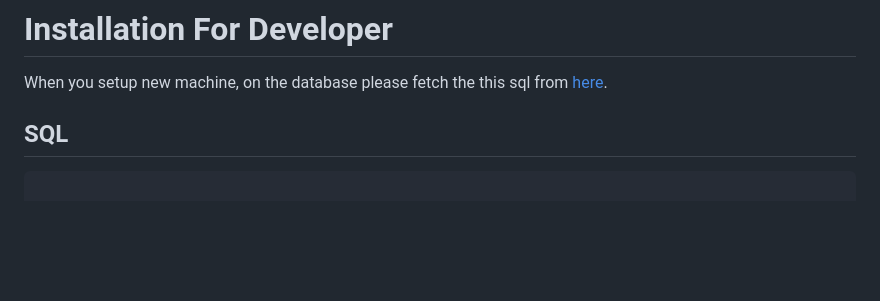
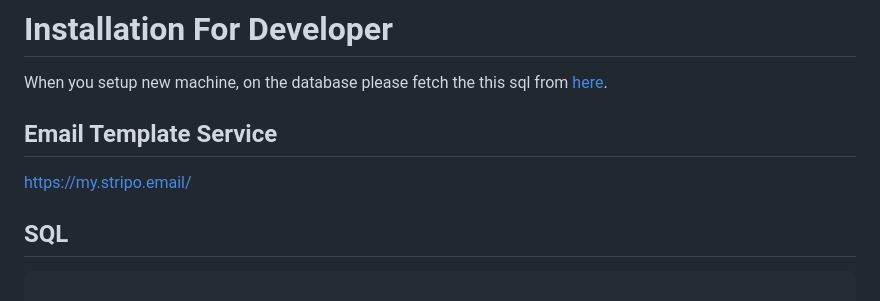
Before and after one commit to Sivanwol/moneywize, a Markdown page: backend/readme.md, the part around the change. GitHub-like rendering; blank space fills up the shorter version.

Commit message:
Add email template service link to readme
The link to the "Email Template Service" provided by Stripo has been added to the readme.md file. This addition is included under its own section to ensure easy navigation and access for users and developers alike.

````diff
--- a/backend/readme.md
+++ b/backend/readme.md
@@ -1,5 +1,9 @@
 # Installation For Developer
 When you setup new machine, on the database please fetch the this sql from [here](https://github.com/quartznet/quartznet/blob/main/database/tables/tables_mysql_innodb.sql).
+
+## Email Template Service
+https://my.stripo.email/
+
 ## SQL
 ```sql
 
````
